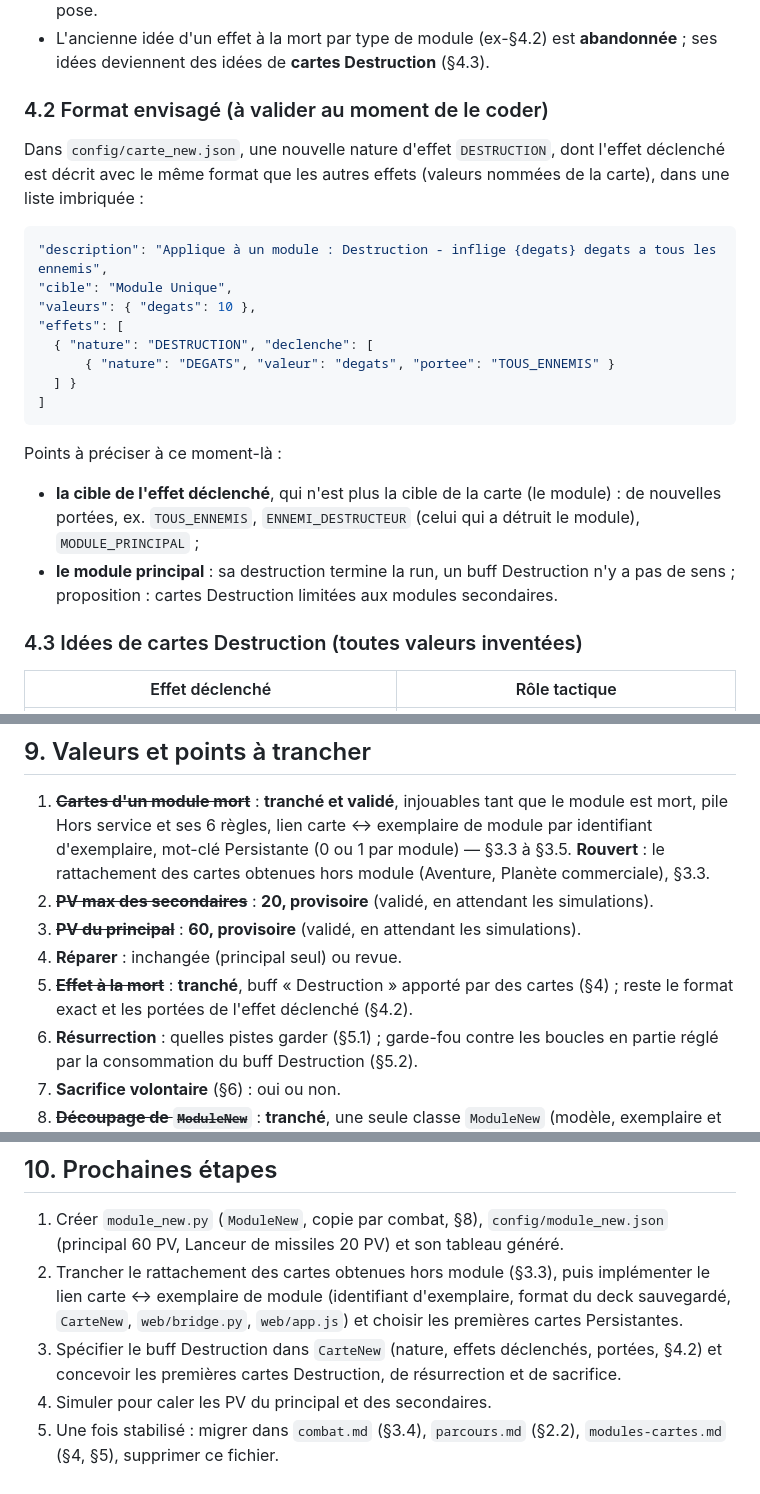
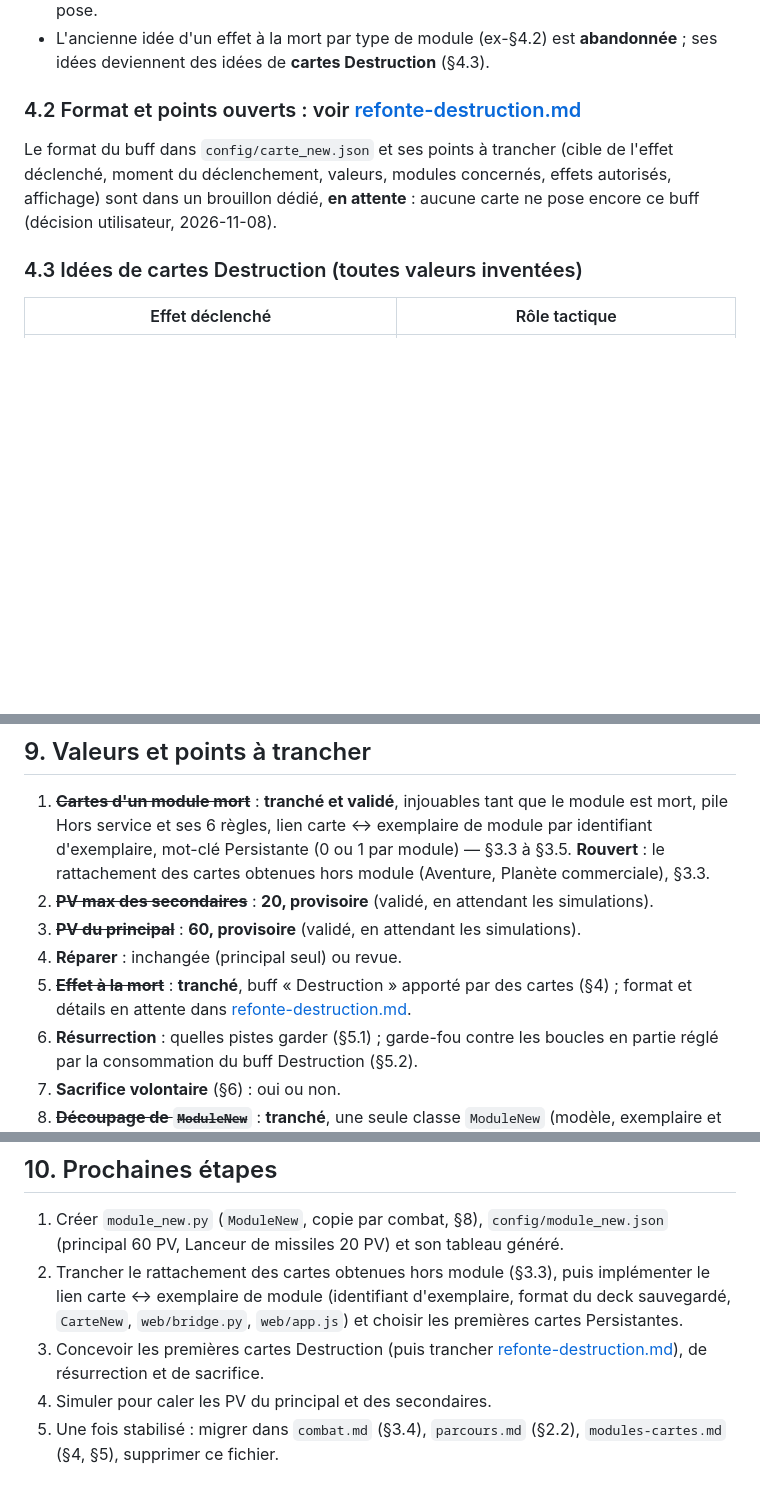
Before and after one commit to lyanaeran/tomcard, a Markdown page: specs/refonte-modules.md, 3 parts joined by grey strips. GitHub-like rendering; blank space fills up the shorter version.

Commit message:
specs : refonte-destruction.md (buff Destruction en attente), pointeurs depuis refonte-modules et l'index
Co-Authored-By: Claude Opus 5.5 <noreply@anthropic.com>

````diff
--- a/specs/refonte-modules.md
+++ b/specs/refonte-modules.md
@@ -193,29 +193,12 @@ module le **buff « Destruction »**, qui porte un effet déclenché quand ce mo
 - L'ancienne idée d'un effet à la mort par type de module (ex-§4.2) est **abandonnée** ; ses idées
   deviennent des idées de **cartes Destruction** (§4.3).
 
-### 4.2 Format envisagé (à valider au moment de le coder)
+### 4.2 Format et points ouverts : voir [refonte-destruction.md](refonte-destruction.md)
 
-Dans `config/carte_new.json`, une nouvelle nature d'effet `DESTRUCTION`, dont l'effet déclenché est
-décrit avec le même format que les autres effets (valeurs nommées de la carte), dans une liste
-imbriquée :
-
-```json
-"description": "Applique à un module : Destruction - inflige {degats} degats a tous les ennemis",
-"cible": "Module Unique",
-"valeurs": { "degats": 10 },
-"effets": [
-  { "nature": "DESTRUCTION", "declenche": [
-      { "nature": "DEGATS", "valeur": "degats", "portee": "TOUS_ENNEMIS" }
-  ] }
-]
-```
-
-Points à préciser à ce moment-là :
-- **la cible de l'effet déclenché**, qui n'est plus la cible de la carte (le module) : de
-  nouvelles portées, ex. `TOUS_ENNEMIS`, `ENNEMI_DESTRUCTEUR` (celui qui a détruit le module),
-  `MODULE_PRINCIPAL` ;
-- **le module principal** : sa destruction termine la run, un buff Destruction n'y a pas de sens ;
-  proposition : cartes Destruction limitées aux modules secondaires.
+Le format du buff dans `config/carte_new.json` et ses points à trancher (cible de l'effet
+déclenché, moment du déclenchement, valeurs, modules concernés, effets autorisés, affichage) sont
+dans un brouillon dédié, **en attente** : aucune carte ne pose encore ce buff (décision
+utilisateur, 2026-11-08).
 
 ### 4.3 Idées de cartes Destruction (toutes valeurs inventées)
 
@@ -333,8 +316,8 @@ bouclier, buffs dont Destruction, leurre, détruit) — même principe que `Cart
 2. ~~**PV max des secondaires**~~ : **20, provisoire** (validé, en attendant les simulations).
 3. ~~**PV du principal**~~ : **60, provisoire** (validé, en attendant les simulations).
 4. **Réparer** : inchangée (principal seul) ou revue.
-5. ~~**Effet à la mort**~~ : **tranché**, buff « Destruction » apporté par des cartes (§4) ; reste
-   le format exact et les portées de l'effet déclenché (§4.2).
+5. ~~**Effet à la mort**~~ : **tranché**, buff « Destruction » apporté par des cartes (§4) ; format
+   et détails en attente dans [refonte-destruction.md](refonte-destruction.md).
 6. **Résurrection** : quelles pistes garder (§5.1) ; garde-fou contre les boucles en partie réglé
    par la consommation du buff Destruction (§5.2).
 7. **Sacrifice volontaire** (§6) : oui ou non.
@@ -350,8 +333,8 @@ bouclier, buffs dont Destruction, leurre, détruit) — même principe que `Cart
 2. Trancher le rattachement des cartes obtenues hors module (§3.3), puis implémenter le lien
    carte ↔ exemplaire de module (identifiant d'exemplaire, format du deck sauvegardé, `CarteNew`,
    `web/bridge.py`, `web/app.js`) et choisir les premières cartes Persistantes.
-3. Spécifier le buff Destruction dans `CarteNew` (nature, effets déclenchés, portées, §4.2) et
-   concevoir les premières cartes Destruction, de résurrection et de sacrifice.
+3. Concevoir les premières cartes Destruction (puis trancher
+   [refonte-destruction.md](refonte-destruction.md)), de résurrection et de sacrifice.
 4. Simuler pour caler les PV du principal et des secondaires.
 5. Une fois stabilisé : migrer dans `combat.md` (§3.4), `parcours.md` (§2.2), `modules-cartes.md`
    (§4, §5), supprimer ce fichier.
````
Also changed, not shown: specs/refonte-destruction.md (added, +66 -0 lines), specs/specs.md (+1 -0 lines).
